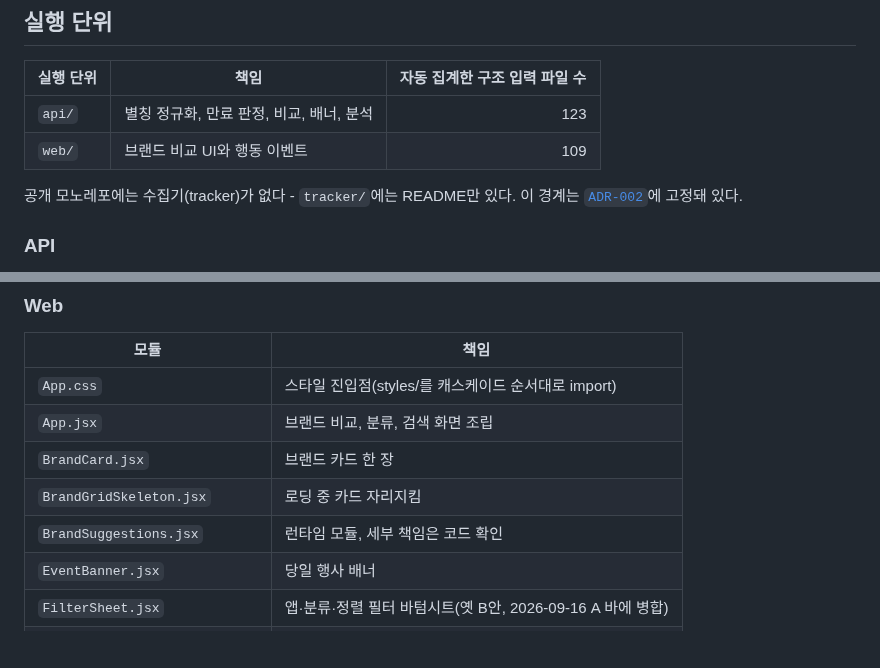
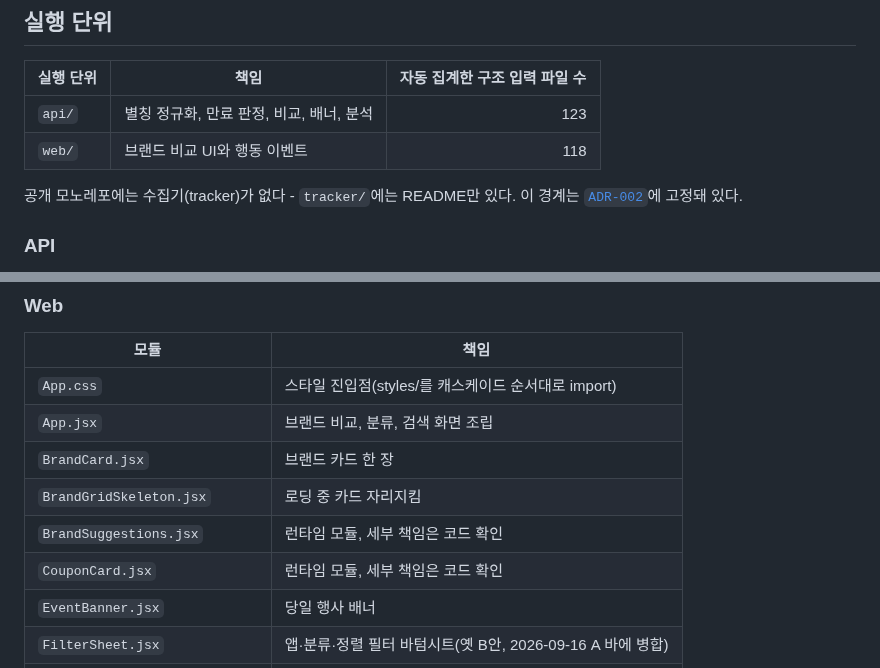
Before and after one commit to woowacourse-teams/2026-to-discount, a Markdown page: docs/PROJECT-STRUCTURE.md, 2 parts joined by grey strips. GitHub-like rendering; blank space fills up the shorter version.

```diff
--- a/docs/PROJECT-STRUCTURE.md
+++ b/docs/PROJECT-STRUCTURE.md
@@ -281,7 +290,7 @@ flowchart TB
 | 실행 단위 | 책임 | 자동 집계한 구조 입력 파일 수 |
 |---|---|---:|
 | `api/` | 별칭 정규화, 만료 판정, 비교, 배너, 분석 | 123 |
-| `web/` | 브랜드 비교 UI와 행동 이벤트 | 109 |
+| `web/` | 브랜드 비교 UI와 행동 이벤트 | 118 |
 
 공개 모노레포에는 수집기(tracker)가 없다 - `tracker/`에는 README만 있다. 이
 경계는 [`ADR-002`](decisions/ADR-002-mono-is-the-public-source.md)에
@@ -325,6 +334,7 @@ HTTP 경계:
 | `BrandCard.jsx` | 브랜드 카드 한 장 |
 | `BrandGridSkeleton.jsx` | 로딩 중 카드 자리지킴 |
 | `BrandSuggestions.jsx` | 런타임 모듈, 세부 책임은 코드 확인 |
+| `CouponCard.jsx` | 런타임 모듈, 세부 책임은 코드 확인 |
 | `EventBanner.jsx` | 당일 행사 배너 |
 | `FilterSheet.jsx` | 앱·분류·정렬 필터 바텀시트(옛 B안, 2026-09-16 A 바에 병합) |
 | `HiddenBrandsSheet.jsx` | 런타임 모듈, 세부 책임은 코드 확인 |
```
Also changed, not shown: other parts of docs/PROJECT-STRUCTURE.md (+16 -0 lines).
